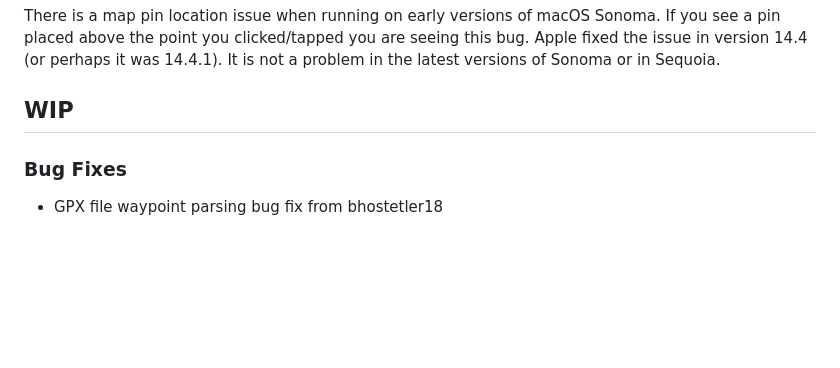
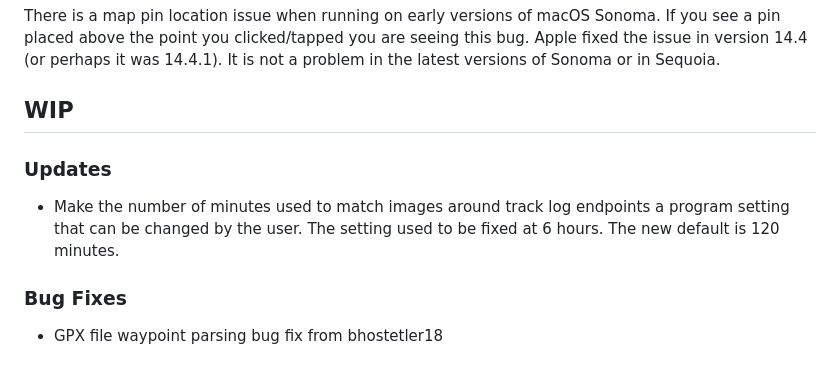
Before and after one commit to marchyman/GeoTag, a Markdown page: README.md, the part around the change. GitHub-like rendering; blank space fills up the shorter version.

Commit message:
Note the new feature in the readme

```diff
--- a/README.md
+++ b/README.md
@@ -24,6 +24,12 @@ seeing this bug. Apple fixed the issue in version 14.4 (or perhaps it was
 14.4.1). It is not a problem in the latest versions of Sonoma or in Sequoia.
 
 ## WIP
+
+### Updates
+
+- Make the number of minutes used to match images around track log endpoints
+  a program setting that can be changed by the user. The setting used to be
+  fixed at 6 hours. The new default is 120 minutes.
 
 ### Bug Fixes
 
```
